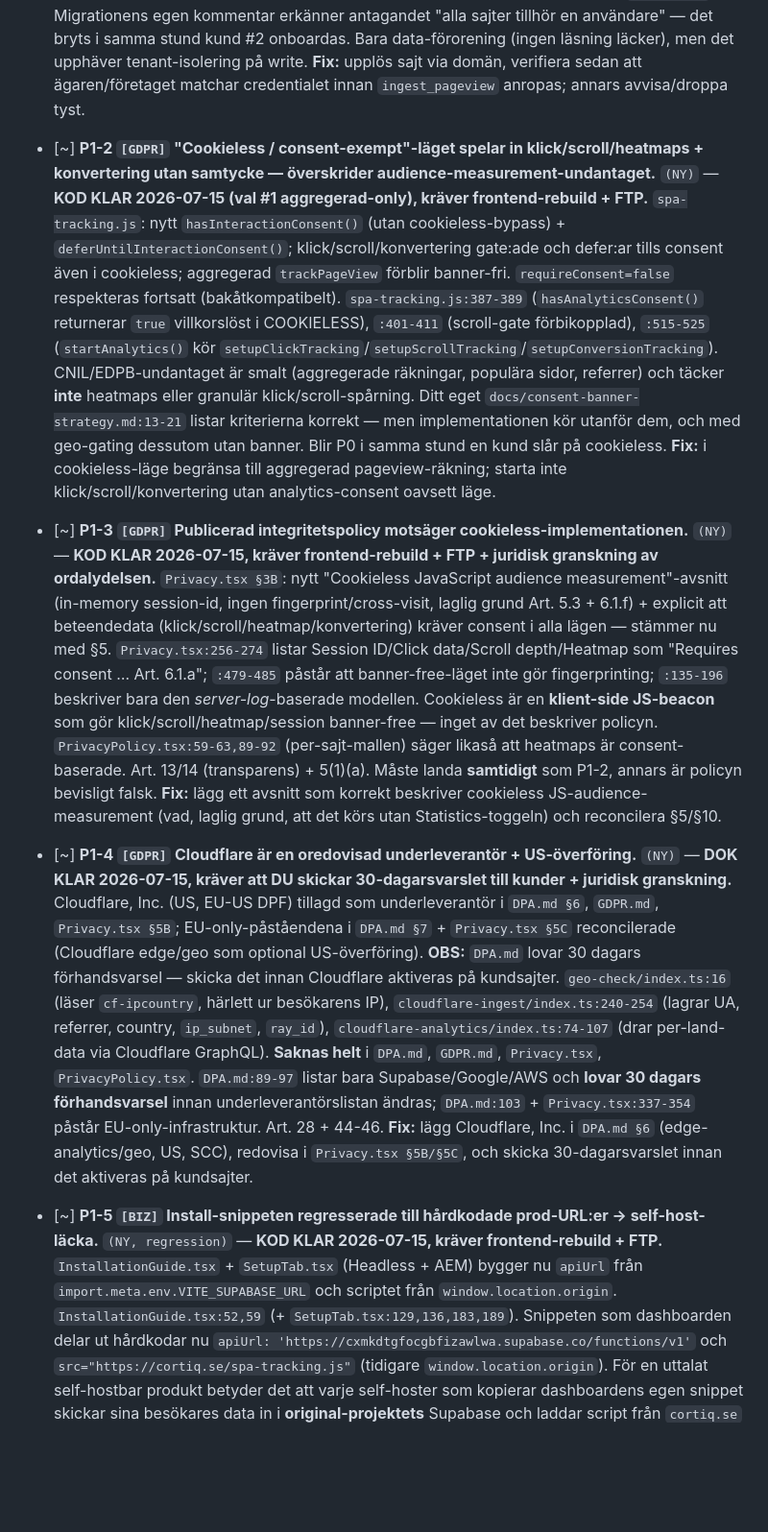
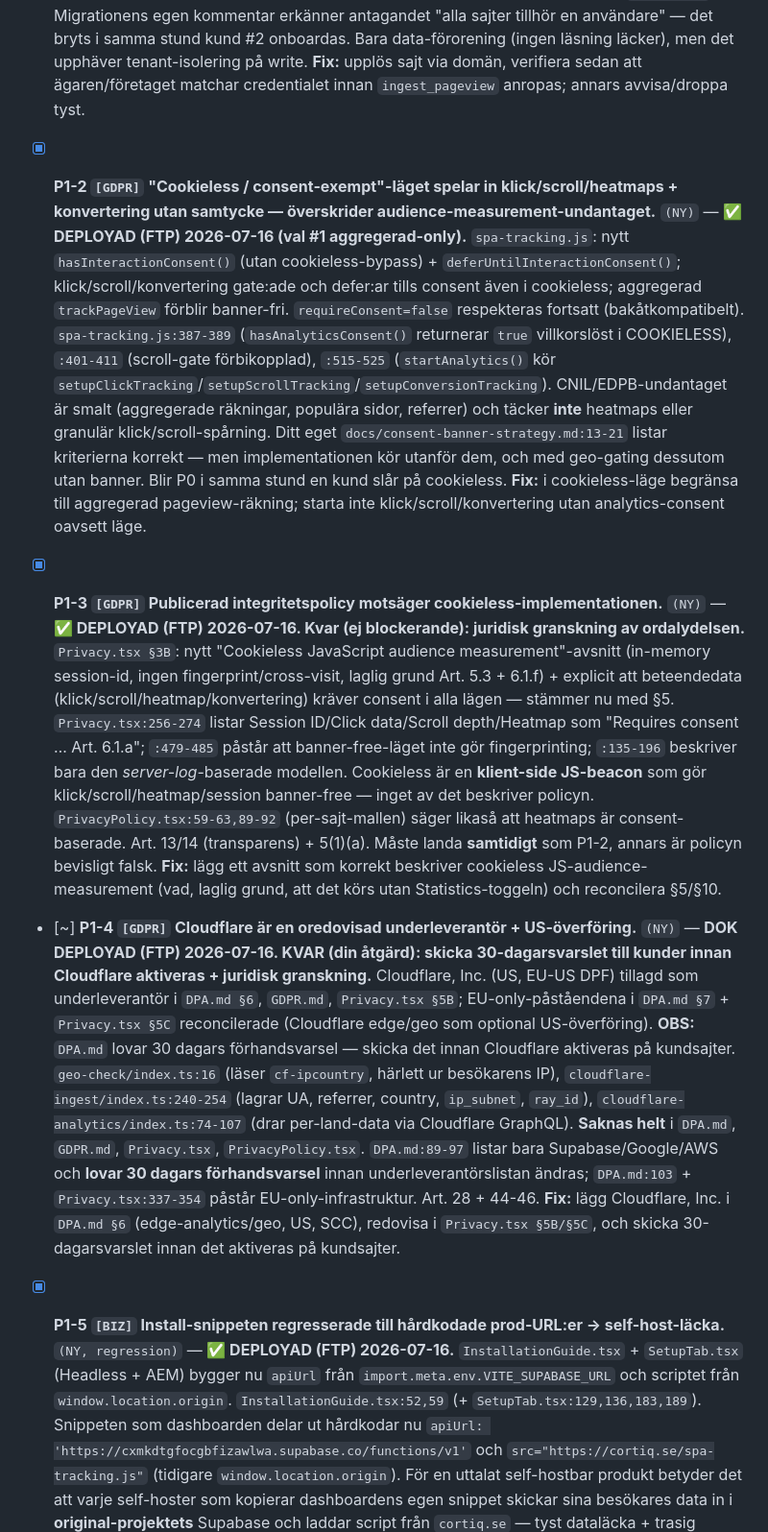
Before and after one commit to expandtalk/Cortiq, a Markdown page: AUDIT-TASKS.md, the part around one of its changes. Shown at 96% size. Drawn GitHub-style; blank space fills up the shorter version.

```diff
--- a/AUDIT-TASKS.md
+++ b/AUDIT-TASKS.md
@@ -38,19 +40,19 @@ Källa-tag: `(NY)` = fynd i 2026-07-15-auditen (kod tillkommen sedan 07-06) · `
   `track-event/index.ts:224-241` + `pageview_bridge.sql:23-68`. Bryggan router:ade skrivningen enbart på URL:ens domän (`metadata.url`, klient-kontrollerad) via `SELECT id FROM sites WHERE _norm_host(domain)=_norm_host(p_url)` — **utan** att kolla att den upplösta sajten tillhör den autentiserade tenanten. En tenant som autentiserar med sin egen giltiga nyckel kan sätta `metadata.url` till en annan kunds domän och pumpa in upp till 10k förfalskade pageviews/timme i den kundens dashboard (rate limit är keyad på angriparens `company_id`). Migrationens egen kommentar erkänner antagandet "alla sajter tillhör en användare" — det bryts i samma stund kund #2 onboardas. Bara data-förorening (ingen läsning läcker), men det upphäver tenant-isolering på write.
   **Fix:** upplös sajt via domän, verifiera sedan att ägaren/företaget matchar credentialet innan `ingest_pageview` anropas; annars avvisa/droppa tyst.
 
-- [~] **P1-2 `[GDPR]` "Cookieless / consent-exempt"-läget spelar in klick/scroll/heatmaps + konvertering utan samtycke — överskrider audience-measurement-undantaget.** `(NY)` — **KOD KLAR 2026-07-15 (val #1 aggregerad-only), kräver frontend-rebuild + FTP.** `spa-tracking.js`: nytt `hasInteractionConsent()` (utan cookieless-bypass) + `deferUntilInteractionConsent()`; klick/scroll/konvertering gate:ade och defer:ar tills consent även i cookieless; aggregerad `trackPageView` förblir banner-fri. `requireConsent=false` respekteras fortsatt (bakåtkompatibelt).
+- [x] **P1-2 `[GDPR]` "Cookieless / consent-exempt"-läget spelar in klick/scroll/heatmaps + konvertering utan samtycke — överskrider audience-measurement-undantaget.** `(NY)` — **✅ DEPLOYAD (FTP) 2026-07-16 (val #1 aggregerad-only).** `spa-tracking.js`: nytt `hasInteractionConsent()` (utan cookieless-bypass) + `deferUntilInteractionConsent()`; klick/scroll/konvertering gate:ade och defer:ar tills consent även i cookieless; aggregerad `trackPageView` förblir banner-fri. `requireConsent=false` respekteras fortsatt (bakåtkompatibelt).
   `spa-tracking.js:387-389` (`hasAnalyticsConsent()` returnerar `true` villkorslöst i COOKIELESS), `:401-411` (scroll-gate förbikopplad), `:515-525` (`startAnalytics()` kör `setupClickTracking`/`setupScrollTracking`/`setupConversionTracking`). CNIL/EDPB-undantaget är smalt (aggregerade räkningar, populära sidor, referrer) och täcker **inte** heatmaps eller granulär klick/scroll-spårning. Ditt eget `docs/consent-banner-strategy.md:13-21` listar kriterierna korrekt — men implementationen kör utanför dem, och med geo-gating dessutom utan banner. Blir P0 i samma stund en kund slår på cookieless.
   **Fix:** i cookieless-läge begränsa till aggregerad pageview-räkning; starta inte klick/scroll/konvertering utan analytics-consent oavsett läge.
 
-- [~] **P1-3 `[GDPR]` Publicerad integritetspolicy motsäger cookieless-implementationen.** `(NY)` — **KOD KLAR 2026-07-15, kräver frontend-rebuild + FTP + juridisk granskning av ordalydelsen.** `Privacy.tsx §3B`: nytt "Cookieless JavaScript audience measurement"-avsnitt (in-memory session-id, ingen fingerprint/cross-visit, laglig grund Art. 5.3 + 6.1.f) + explicit att beteendedata (klick/scroll/heatmap/konvertering) kräver consent i alla lägen — stämmer nu med §5.
+- [x] **P1-3 `[GDPR]` Publicerad integritetspolicy motsäger cookieless-implementationen.** `(NY)` — **✅ DEPLOYAD (FTP) 2026-07-16. Kvar (ej blockerande): juridisk granskning av ordalydelsen.** `Privacy.tsx §3B`: nytt "Cookieless JavaScript audience measurement"-avsnitt (in-memory session-id, ingen fingerprint/cross-visit, laglig grund Art. 5.3 + 6.1.f) + explicit att beteendedata (klick/scroll/heatmap/konvertering) kräver consent i alla lägen — stämmer nu med §5.
   `Privacy.tsx:256-274` listar Session ID/Click data/Scroll depth/Heatmap som "Requires consent … Art. 6.1.a"; `:479-485` påstår att banner-free-läget inte gör fingerprinting; `:135-196` beskriver bara den *server-log*-baserade modellen. Cookieless är en **klient-side JS-beacon** som gör klick/scroll/heatmap/session banner-free — inget av det beskriver policyn. `PrivacyPolicy.tsx:59-63,89-92` (per-sajt-mallen) säger likaså att heatmaps är consent-baserade. Art. 13/14 (transparens) + 5(1)(a). Måste landa **samtidigt** som P1-2, annars är policyn bevisligt falsk.
   **Fix:** lägg ett avsnitt som korrekt beskriver cookieless JS-audience-measurement (vad, laglig grund, att det körs utan Statistics-toggeln) och reconcilera §5/§10.
 
-- [~] **P1-4 `[GDPR]` Cloudflare är en oredovisad underleverantör + US-överföring.** `(NY)` — **DOK KLAR 2026-07-15, kräver att DU skickar 30-dagarsvarslet till kunder + juridisk granskning.** Cloudflare, Inc. (US, EU-US DPF) tillagd som underleverantör i `DPA.md §6`, `GDPR.md`, `Privacy.tsx §5B`; EU-only-påståendena i `DPA.md §7` + `Privacy.tsx §5C` reconcilerade (Cloudflare edge/geo som optional US-överföring). **OBS:** `DPA.md` lovar 30 dagars förhandsvarsel — skicka det innan Cloudflare aktiveras på kundsajter.
+- [~] **P1-4 `[GDPR]` Cloudflare är en oredovisad underleverantör + US-överföring.** `(NY)` — **DOK DEPLOYAD (FTP) 2026-07-16. KVAR (din åtgärd): skicka 30-dagarsvarslet till kunder innan Cloudflare aktiveras + juridisk granskning.** Cloudflare, Inc. (US, EU-US DPF) tillagd som underleverantör i `DPA.md §6`, `GDPR.md`, `Privacy.tsx §5B`; EU-only-påståendena i `DPA.md §7` + `Privacy.tsx §5C` reconcilerade (Cloudflare edge/geo som optional US-överföring). **OBS:** `DPA.md` lovar 30 dagars förhandsvarsel — skicka det innan Cloudflare aktiveras på kundsajter.
   `geo-check/index.ts:16` (läser `cf-ipcountry`, härlett ur besökarens IP), `cloudflare-ingest/index.ts:240-254` (lagrar UA, referrer, country, `ip_subnet`, `ray_id`), `cloudflare-analytics/index.ts:74-107` (drar per-land-data via Cloudflare GraphQL). **Saknas helt** i `DPA.md`, `GDPR.md`, `Privacy.tsx`, `PrivacyPolicy.tsx`. `DPA.md:89-97` listar bara Supabase/Google/AWS och **lovar 30 dagars förhandsvarsel** innan underleverantörslistan ändras; `DPA.md:103` + `Privacy.tsx:337-354` påstår EU-only-infrastruktur. Art. 28 + 44-46.
   **Fix:** lägg Cloudflare, Inc. i `DPA.md §6` (edge-analytics/geo, US, SCC), redovisa i `Privacy.tsx §5B/§5C`, och skicka 30-dagarsvarslet innan det aktiveras på kundsajter.
 
-- [~] **P1-5 `[BIZ]` Install-snippeten regresserade till hårdkodade prod-URL:er → self-host-läcka.** `(NY, regression)` — **KOD KLAR 2026-07-15, kräver frontend-rebuild + FTP.** `InstallationGuide.tsx` + `SetupTab.tsx` (Headless + AEM) bygger nu `apiUrl` från `import.meta.env.VITE_SUPABASE_URL` och scriptet från `window.location.origin`.
+- [x] **P1-5 `[BIZ]` Install-snippeten regresserade till hårdkodade prod-URL:er → self-host-läcka.** `(NY, regression)` — **✅ DEPLOYAD (FTP) 2026-07-16.** `InstallationGuide.tsx` + `SetupTab.tsx` (Headless + AEM) bygger nu `apiUrl` från `import.meta.env.VITE_SUPABASE_URL` och scriptet från `window.location.origin`.
   `InstallationGuide.tsx:52,59` (+ `SetupTab.tsx:129,136,183,189`). Snippeten som dashboarden delar ut hårdkodar nu `apiUrl: 'https://cxmkdtgfocgbfizawlwa.supabase.co/functions/v1'` och `src="https://cortiq.se/spa-tracking.js"` (tidigare `window.location.origin`). För en uttalat self-hostbar produkt betyder det att varje self-hoster som kopierar dashboardens egen snippet skickar sina besökares data in i **original-projektets** Supabase och laddar script från `cortiq.se` — tyst dataläcka + trasig tracking på egen instans. Ersätter gamla P3-11.
   **Fix:** bygg `apiUrl` från `import.meta.env.VITE_SUPABASE_URL` och servera scriptet från `window.location.origin`. Samma i SetupTabs Headless/AEM-snippets.
 
```
Also changed, not shown: other parts of AUDIT-TASKS.md (+23 -21 lines).
